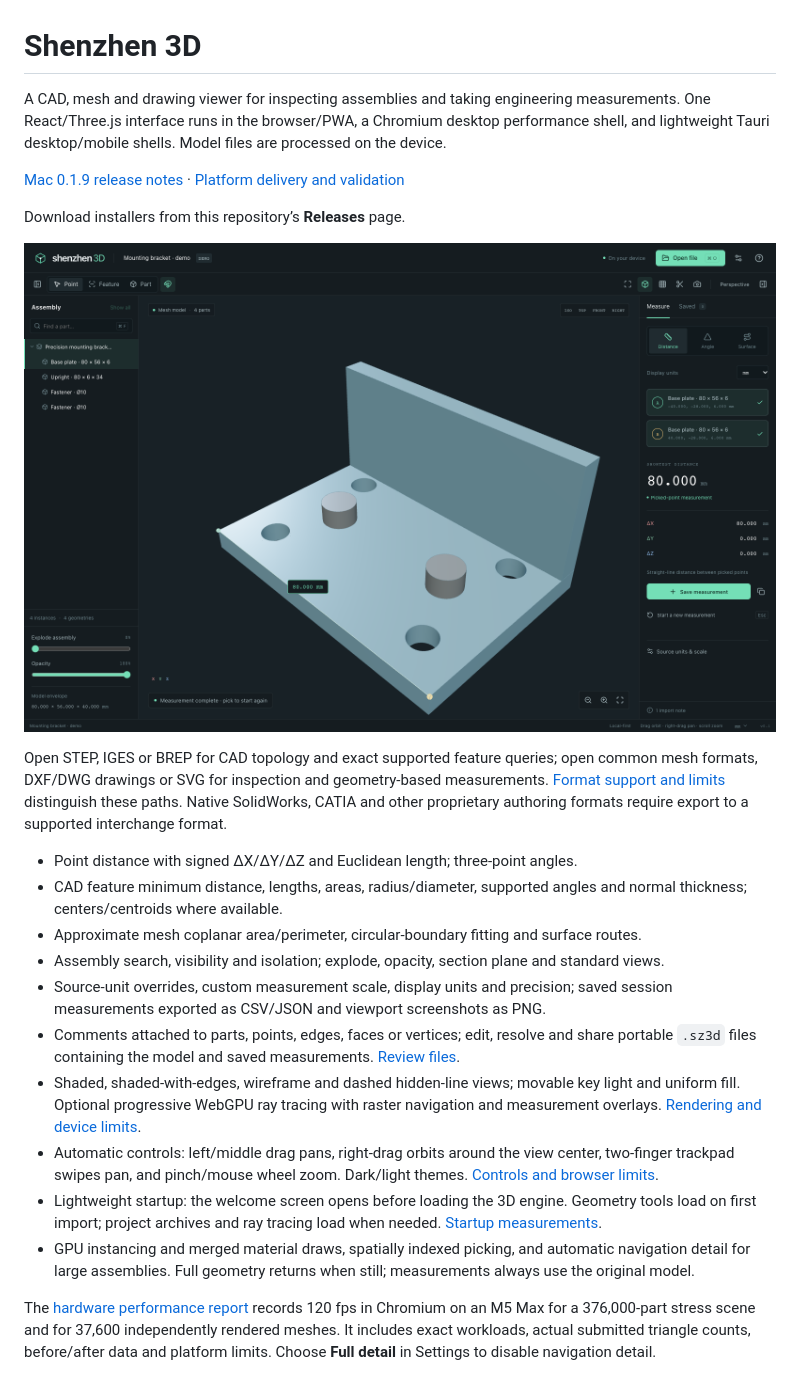
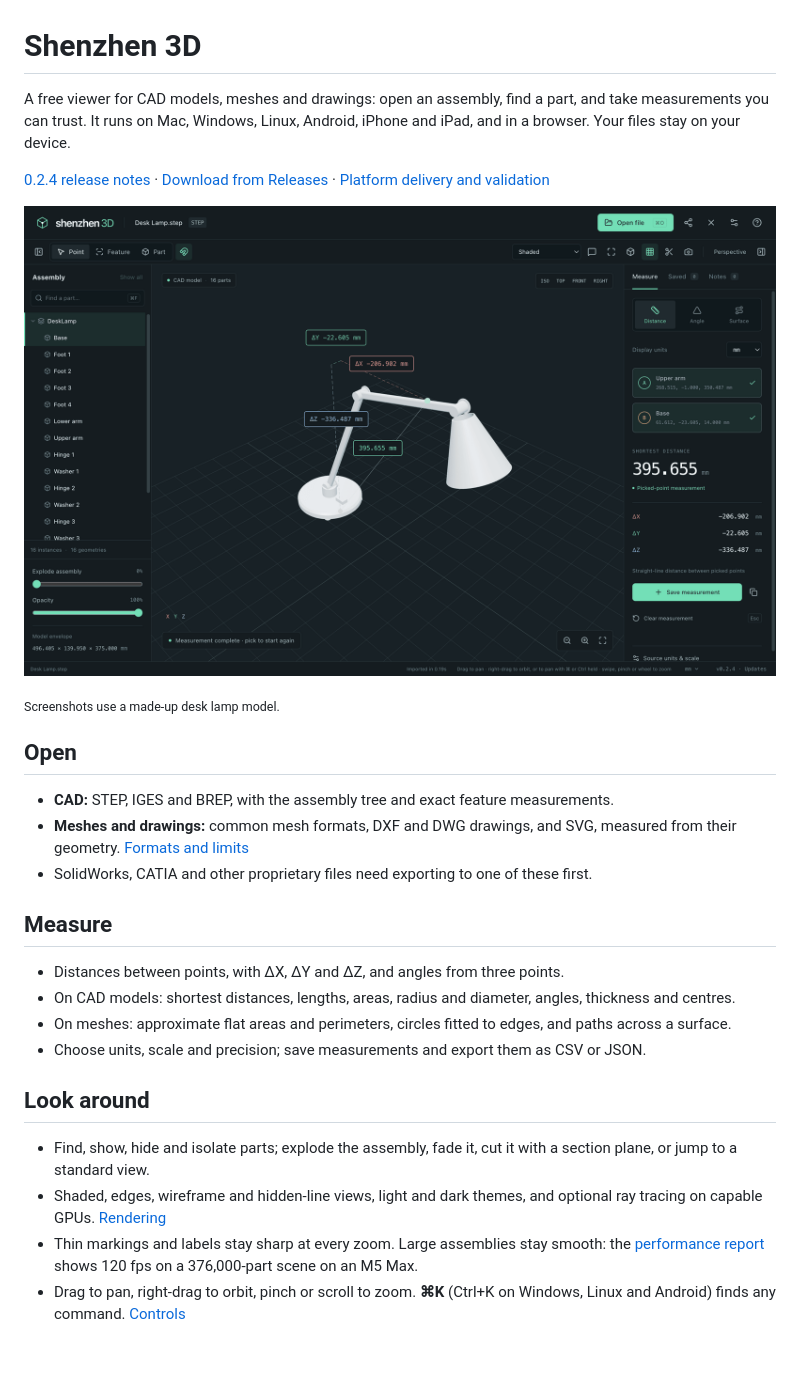
Before and after one commit to casimir-engineering/shenzhen-3D, a Markdown page: README.md, the part around one of its changes. Drawn GitHub-style; pictures changed too: docs/images/readme-measure-dark.png (added); blank space fills up the shorter version.

Commit message:
README: what the app does today, with new screenshots
The README visitors see here now matches the latest release, with screenshots
taken from the released app with made-up sample documents.

Co-Authored-By: Claude Opus 5.5 <noreply@anthropic.com>

```diff
--- a/README.md
+++ b/README.md
@@ -1,24 +1,30 @@
 # Shenzhen 3D
 
-A CAD, mesh and drawing viewer for inspecting assemblies and taking engineering measurements. One React/Three.js interface runs in the browser/PWA, a Chromium desktop performance shell, and lightweight Tauri desktop/mobile shells. Model files are processed on the device.
+A free viewer for CAD models, meshes and drawings: open an assembly, find a part, and take measurements you can trust. It runs on Mac, Windows, Linux, Android, iPhone and iPad, and in a browser. Your files stay on your device.
 
-[Mac 0.1.9 release notes](docs/MAC-0.1.9.md) · [Platform delivery and validation](docs/DELIVERY.md)
+[0.2.4 release notes](https://github.com/casimir-engineering/shenzhen-3D/blob/preview-0.2.4/docs/MAC-0.2.4.md) · [Download from Releases](https://github.com/casimir-engineering/shenzhen-3D/releases) · [Platform delivery and validation](docs/DELIVERY.md)
 
-Download installers from this repository’s **Releases** page.
+![Shenzhen 3D measuring between the arm and the base of a desk lamp model](docs/images/readme-measure-dark.png)
 
-![Shenzhen 3D workbench measuring an 80 mm bracket](docs/images/workbench.png)
+<sub>Screenshots use a made-up desk lamp model.</sub>
 
-Open STEP, IGES or BREP for CAD topology and exact supported feature queries; open common mesh formats, DXF/DWG drawings or SVG for inspection and geometry-based measurements. [Format support and limits](docs/FORMATS.md) distinguish these paths. Native SolidWorks, CATIA and other proprietary authoring formats require export to a supported interchange format.
+## Open
 
-- Point distance with signed ΔX/ΔY/ΔZ and Euclidean length; three-point angles.
-- CAD feature minimum distance, lengths, areas, radius/diameter, supported angles and normal thickness; centers/centroids where available.
-- Approximate mesh coplanar area/perimeter, circular-boundary fitting and surface routes.
-- Assembly search, visibility and isolation; explode, opacity, section plane and standard views.
-- Source-unit overrides, custom measurement scale, display units and precision; saved session measurements exported as CSV/JSON and viewport screenshots as PNG.
-- Comments attached to parts, points, edges, faces or vertices; edit, resolve and share portable `.sz3d` files containing the model and saved measurements. [Review files](docs/REVIEW.md).
-- Shaded, shaded-with-edges, wireframe and dashed hidden-line views; movable key light and uniform fill. Optional progressive WebGPU ray tracing with raster navigation and measurement overlays. [Rendering and device limits](docs/RENDERING.md).
-- Automatic controls: left/middle drag pans, right-drag orbits around the view center, two-finger trackpad swipes pan, and pinch/mouse wheel zoom. Dark/light themes. [Controls and browser limits](docs/CONTROLS.md).
-- Lightweight startup: the welcome screen opens before loading the 3D engine. Geometry tools load on first import; project archives and ray tracing load when needed. [Startup measurements](docs/STARTUP.md).
-- GPU instancing and merged material draws, spatially indexed picking, and automatic navigation detail for large assemblies. Full geometry returns when still; measurements always use the original model.
+- **CAD:** STEP, IGES and BREP, with the assembly tree and exact feature measurements.
+- **Meshes and drawings:** common mesh formats, DXF and DWG drawings, and SVG, measured from their geometry. [Formats and limits](docs/FORMATS.md)
+- SolidWorks, CATIA and other proprietary files need exporting to one of these first.
 
-The [hardware performance report](docs/PERFORMANCE.md) records 120 fps in Chromium on an M5 Max for a 376,000-part stress scene and for 37,600 independently rendered meshes. It includes exact workloads, actual submitted triangle counts, before/after data and platform limits. Choose **Full detail** in Settings to disable navigation detail.
+## Measure
+
+- Distances between points, with ΔX, ΔY and ΔZ, and angles from three points.
+- On CAD models: shortest distances, lengths, areas, radius and diameter, angles, thickness and centres.
+- On meshes: approximate flat areas and perimeters, circles fitted to edges, and paths across a surface.
+- Choose units, scale and precision; save measurements and export them as CSV or JSON.
+
+## Look around
+
+- Find, show, hide and isolate parts; explode the assembly, fade it, cut it with a section plane, or jump to a standard view.
+- Shaded, edges, wireframe and hidden-line views, light and dark themes, and optional ray tracing on capable GPUs. [Rendering](docs/RENDERING.md)
+- Thin markings and labels stay sharp at every zoom. Large assemblies stay smooth: the [performance report](docs/PERFORMANCE.md) shows 120 fps on a 376,000-part scene on an M5 Max.
+- Drag to pan, right-drag to orbit, pinch or scroll to zoom. **⌘K** (Ctrl+K on Windows, Linux and Android) finds any command. [Controls](docs/CONTROLS.md)
+
```
Also changed, not shown: other parts of README.md (+24 -5 lines), docs/images/readme-light.png (added).
